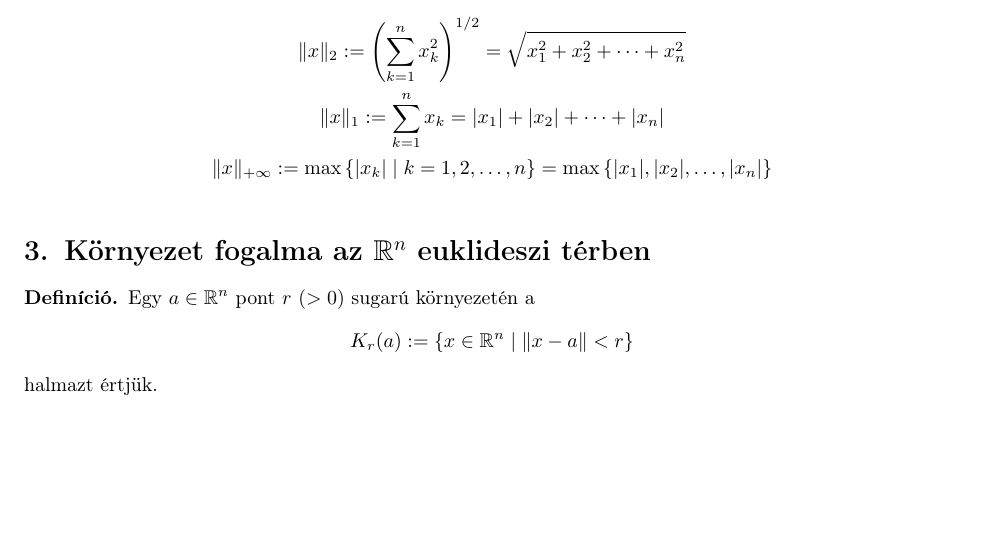
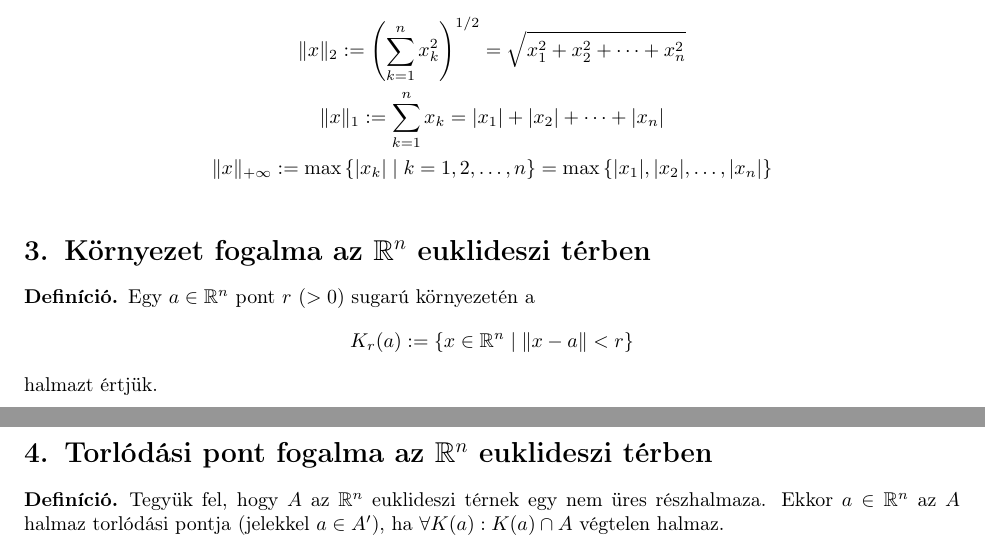
Before and after one commit to krajcsozalan/elte-ik-pti-bsc, a LaTeX document (btvft/2024-2025-2/röpzh/1.tex): part of the page before the commit and two parts of pages 1 and 2 of 2 after it, the two joined at a grey line, cut so that both start at the same text, the shorter picture padded with empty space. Compiled offline with pdfLaTeX.

Commit message:
feat(1): add question no. 4

```diff
--- a/btvft/2024-2025-2/röpzh/1.tex
+++ b/btvft/2024-2025-2/röpzh/1.tex
@@ -44,4 +44,12 @@
 	\end{equation*}
 	halmazt értjük.
 \end{definition*}
+\goodbreak
+\section{Torlódási pont fogalma az $\mathbb{R}^n$ euklideszi térben}
+\begin{definition*}
+	Tegyük fel, hogy $A$ az $\mathbb{R}^n$ euklideszi térnek
+	egy nem üres részhalmaza.
+	Ekkor $a \in \mathbb{R}^n$ az $A$ halmaz torlódási pontja
+	(jelekkel $a \in A'$), ha $\forall K(a): K(a) \cap A$ végtelen halmaz.
+\end{definition*}
 \end{document}
```
Also changed, not shown: 1 other file.
